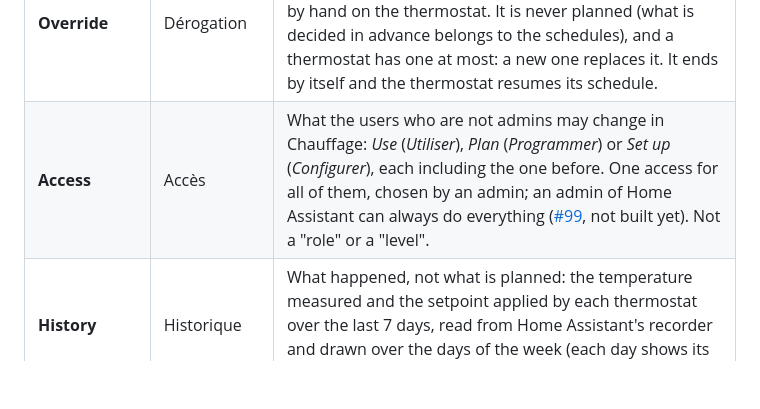
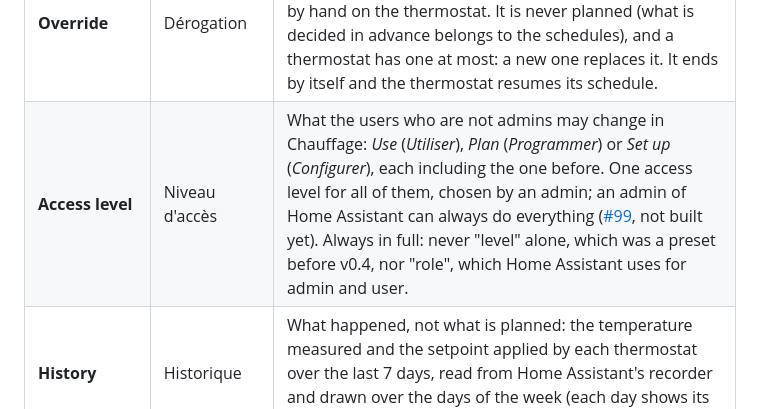
Before and after one commit to armellarcier/ha-chauffage, a Markdown page: docs/glossary.md, the part around the change. Rendered like a GitHub page; blank space fills up the shorter version.

Commit message:
Call it an access level, never a level alone (#99)
Co-Authored-By: Claude Opus 5.5 <noreply@anthropic.com>

```diff
--- a/docs/glossary.md
+++ b/docs/glossary.md
@@ -16,7 +16,7 @@ canonical; the French column is the UI and docs wording.
 | **Preset** | Préréglage | What a slot asks a thermostat for (*Comfort*, *Eco*, *Boost*, *Frost protection*…): a name, a color, a default temperature. For each thermostat, a preset is the climate preset with the same name when it has one, otherwise a temperature; it can be set per thermostat. It is the same idea as a climate entity's presets, extended to thermostats that have none. |
 | **Default** (of a preset) | Par défaut | What a preset gives a thermostat when nobody set it for that thermostat: the thermostat's own preset of the same name, otherwise the preset's default temperature. Not "auto" or "automatic", which Home Assistant uses for the HVAC mode *auto*. |
 | **Override** | Dérogation | A departure from the schedule on one thermostat, decided now: a setpoint or preset until an end, usually set by hand on the thermostat. It is never planned (what is decided in advance belongs to the schedules), and a thermostat has one at most: a new one replaces it. It ends by itself and the thermostat resumes its schedule. |
-| **Access** | Accès | What the users who are not admins may change in Chauffage: *Use* (*Utiliser*), *Plan* (*Programmer*) or *Set up* (*Configurer*), each including the one before. One access for all of them, chosen by an admin; an admin of Home Assistant can always do everything ([#99](https://github.com/armellarcier/ha-chauffage/issues/99), not built yet). Not a "role" or a "level". |
+| **Access level** | Niveau d'accès | What the users who are not admins may change in Chauffage: *Use* (*Utiliser*), *Plan* (*Programmer*) or *Set up* (*Configurer*), each including the one before. One access level for all of them, chosen by an admin; an admin of Home Assistant can always do everything ([#99](https://github.com/armellarcier/ha-chauffage/issues/99), not built yet). Always in full: never "level" alone, which was a preset before v0.4, nor "role", which Home Assistant uses for admin and user. |
 | **History** | Historique | What happened, not what is planned: the temperature measured and the setpoint applied by each thermostat over the last 7 days, read from Home Assistant's recorder and drawn over the days of the week (each day shows its last occurrence). |
 
 ## Former words
```
Also changed, not shown: docs/decisions.md (+17 -17 lines).
